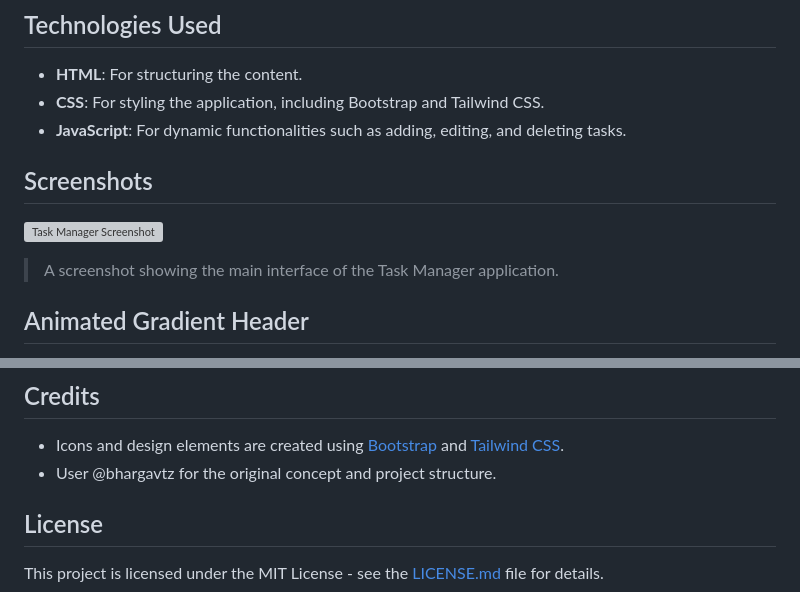
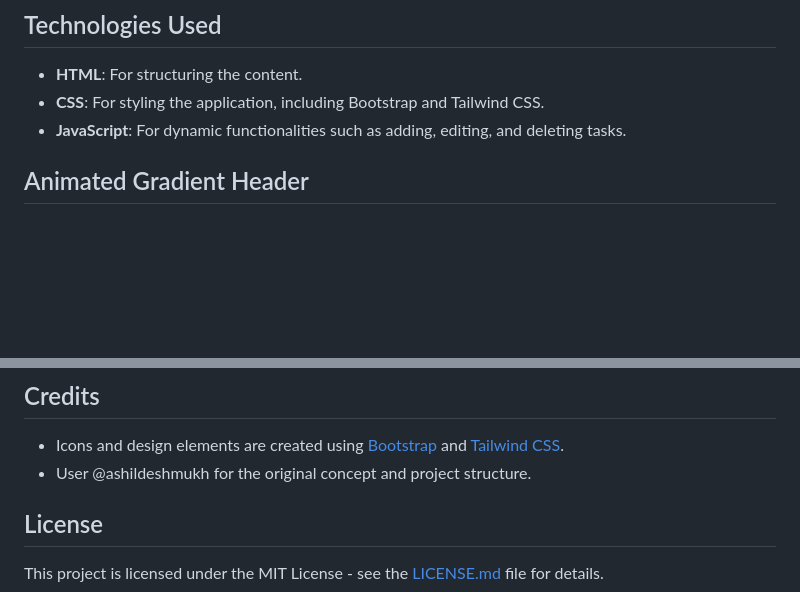
Before and after one commit to Ashildeshmukh/ashil-task-manager, a Markdown page: README.md, 2 parts joined by grey strips. Drawn GitHub-style; blank space fills up the shorter version; grey boxes are pictures that could not be loaded.

```diff
--- a/README.md
+++ b/README.md
@@ -62,9 +62,6 @@ A modern task manager web application built with HTML, CSS, and JavaScript, feat
 - **CSS**: For styling the application, including Bootstrap and Tailwind CSS.
 - **JavaScript**: For dynamic functionalities such as adding, editing, and deleting tasks.
 
-## Screenshots
-![Task Manager Screenshot](https://i.ibb.co/nwkvsGB/Screenshot-199.png)
-> A screenshot showing the main interface of the Task Manager application.
 
 ## Animated Gradient Header
 - The header features an animated gradient that transitions smoothly between colors, providing a visually appealing effect.
@@ -80,7 +77,7 @@ task-manager/
 
 ## Credits
 - Icons and design elements are created using [Bootstrap](https://getbootstrap.com) and [Tailwind CSS](https://tailwindcss.com).
-- User @bhargavtz for the original concept and project structure.
+- User @ashildeshmukh for the original concept and project structure.
 
 ## License
 This project is licensed under the MIT License - see the [LICENSE.md](LICENSE.md) file for details.
```
